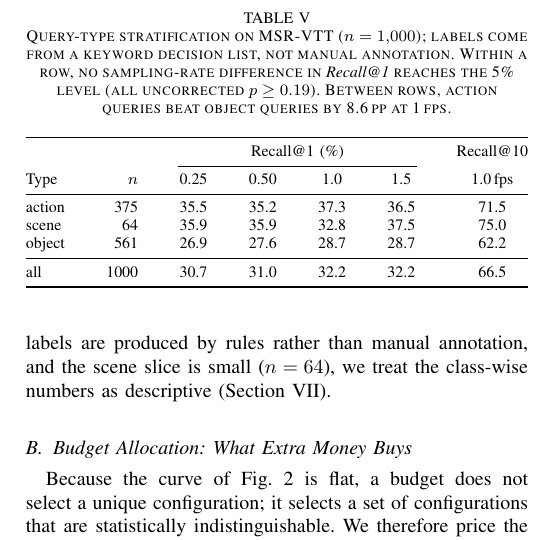
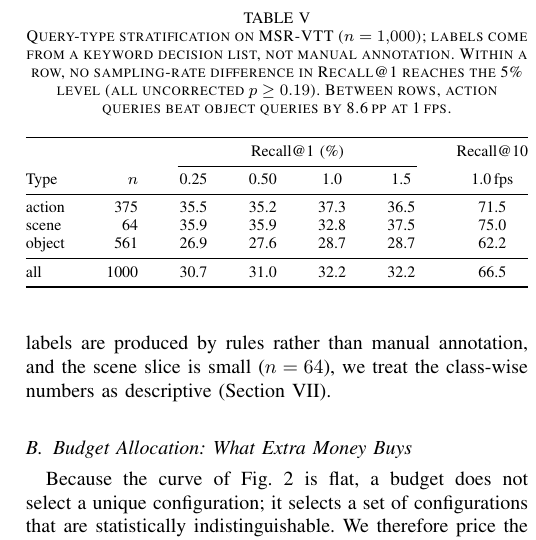
Before and after one commit to cx-voyage/low-cost-video-retrieval, a LaTeX paper (report/main.tex): part of one column of page 6 of 7, cut so that both start at the same text. Compiled offline with pdfLaTeX.

Commit message:
Add files via upload

```diff
--- a/report/main.tex
+++ b/report/main.tex
@@ -546,7 +546,7 @@ small ($n=64$), we treat the class-wise numbers as descriptive
 \begin{table}[t]
 \centering
 \caption{Query-type stratification on MSR-VTT ($n=1{,}000$); labels come from a keyword decision
-list, not manual annotation. Within a row, no sampling-rate difference in \emph{Recall@1} reaches
+list, not manual annotation. Within a row, no sampling-rate difference in Recall@1 reaches
 the 5\% level (all uncorrected $p\geq0.19$). Between rows, action queries beat object queries by
 8.6\,pp at 1\,fps.}
 \label{tab:qtype}
```
Also changed, not shown: report/main.pdf.
